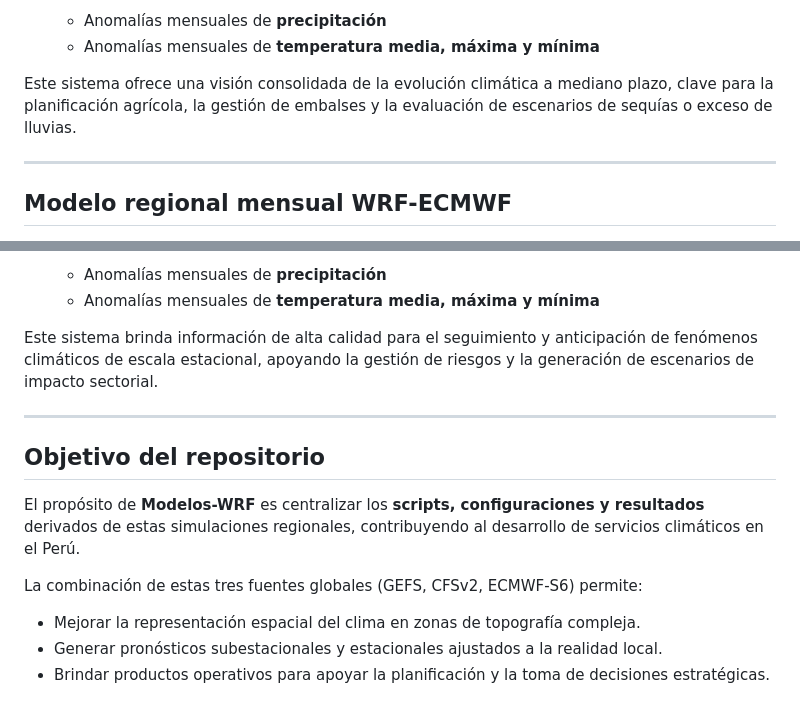
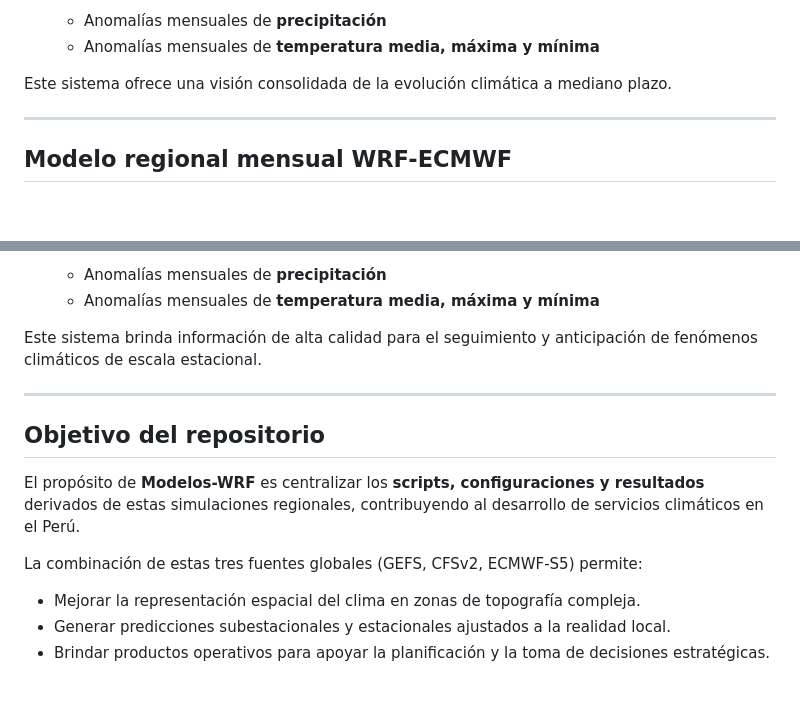
Before and after one commit to SMN-SENAMHI/Modelo-WRF, a Markdown page: README.md, 2 parts joined by grey strips. Drawn GitHub-style; blank space fills up the shorter version.

```diff
--- a/README.md
+++ b/README.md
@@ -40,7 +40,7 @@ Este sistema permite disponer de información actualizada cada semana para la to
   - Anomalías mensuales de **precipitación**
   - Anomalías mensuales de **temperatura media, máxima y mínima**
 
-Este sistema ofrece una visión consolidada de la evolución climática a mediano plazo, clave para la planificación agrícola, la gestión de embalses y la evaluación de escenarios de sequías o exceso de lluvias.
+Este sistema ofrece una visión consolidada de la evolución climática a mediano plazo.
 
 ---
 
@@ -59,7 +59,7 @@ Este sistema ofrece una visión consolidada de la evolución climática a median
   - Anomalías mensuales de **precipitación**
   - Anomalías mensuales de **temperatura media, máxima y mínima**
 
-Este sistema brinda información de alta calidad para el seguimiento y anticipación de fenómenos climáticos de escala estacional, apoyando la gestión de riesgos y la generación de escenarios de impacto sectorial.
+Este sistema brinda información de alta calidad para el seguimiento y anticipación de fenómenos climáticos de escala estacional.
 
 ---
 
@@ -67,8 +67,8 @@ Este sistema brinda información de alta calidad para el seguimiento y anticipac
 
 El propósito de **Modelos-WRF** es centralizar los **scripts, configuraciones y resultados** derivados de estas simulaciones regionales, contribuyendo al desarrollo de servicios climáticos en el Perú.
 
-La combinación de estas tres fuentes globales (GEFS, CFSv2, ECMWF-S6) permite:
+La combinación de estas tres fuentes globales (GEFS, CFSv2, ECMWF-S5) permite:
 
 - Mejorar la representación espacial del clima en zonas de topografía compleja.
-- Generar pronósticos subestacionales y estacionales ajustados a la realidad local.
+- Generar predicciones subestacionales y estacionales ajustados a la realidad local.
 - Brindar productos operativos para apoyar la planificación y la toma de decisiones estratégicas.
```
Also changed, not shown: other parts of README.md (+2 -2 lines).
